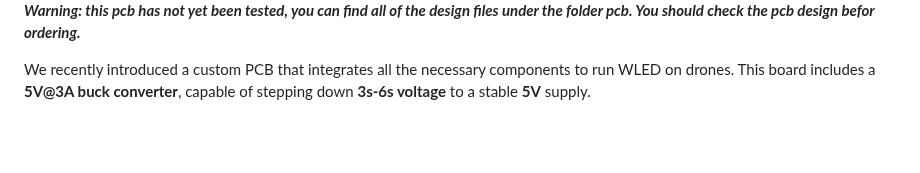
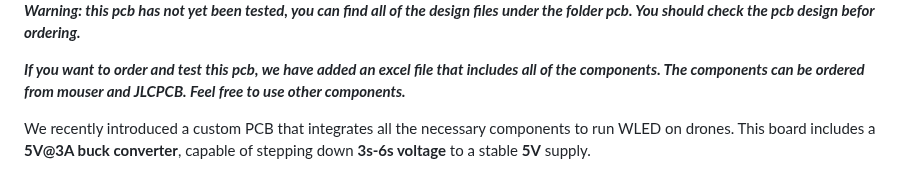
Before and after one commit to Torie3/WLED-Usermod-SPEC7led, a Markdown page: readme.md, the part around the change. Rendered like a GitHub page; blank space fills up the shorter version.

```diff
--- a/readme.md
+++ b/readme.md
@@ -103,6 +103,8 @@ Power the ESP as needed, and connect the LEDs like a standard WLED setup.
 
 ***Warning: this pcb has not yet been tested, you can find all of the design files under the folder pcb. You should check the pcb design befor ordering.***
 
+***If you want to order and test this pcb, we have added an excel file that includes all of the components. The components can be ordered from mouser and JLCPCB. Feel free to use other components.***
+
 We recently introduced a custom PCB that integrates all the necessary components to run WLED on drones. This board includes a **5V@3A buck converter**, capable of stepping down **3s-6s voltage** to a stable **5V** supply.
 
 The PCB measures **29mm × 21mm**, making it a perfect fit for a Spec7 quadcopter. Since only one side of the board is populated, you don’t need to worry about clearance on the mounting surface.
```
